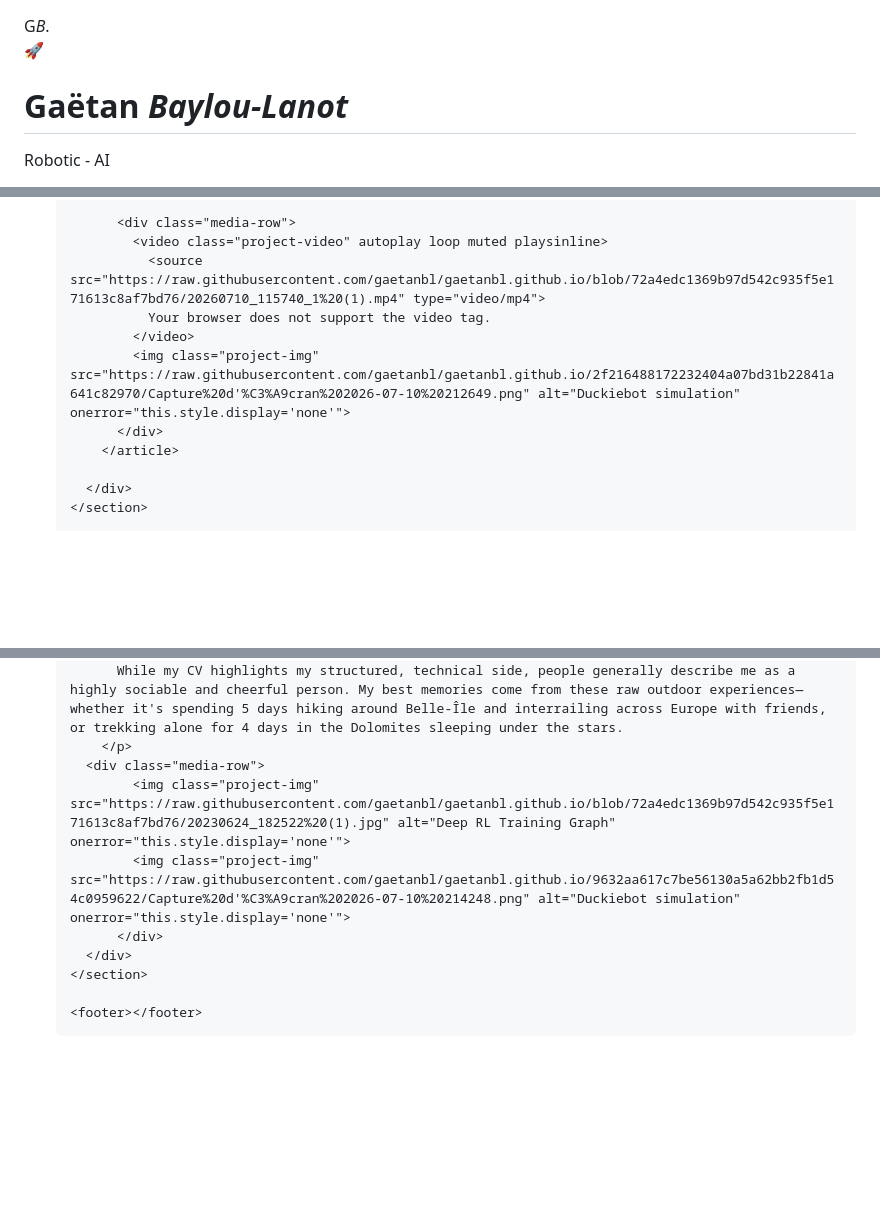
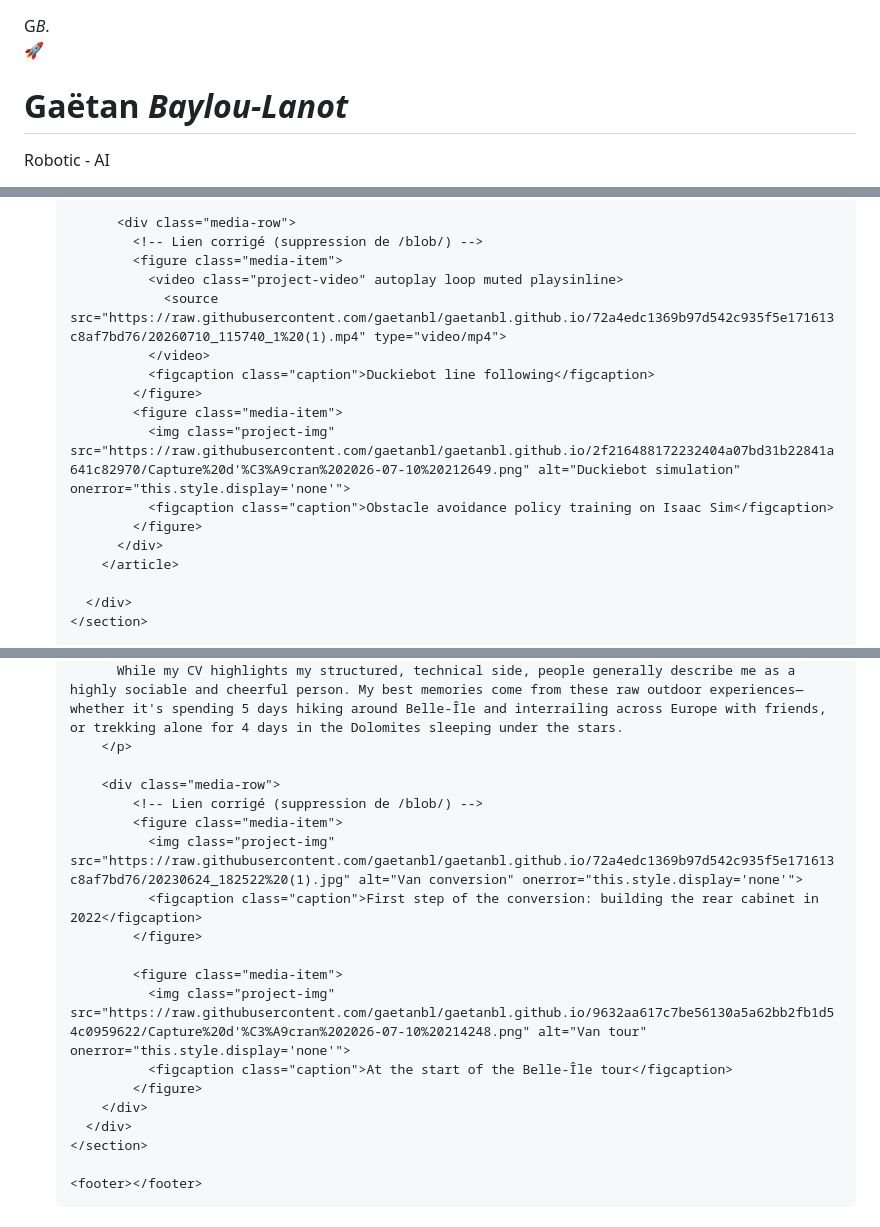
Before and after one commit to gaetanbl/gaetanbl.github.io, a Markdown page: README.md, 3 parts joined by grey strips. Drawn GitHub-style; blank space fills up the shorter version.

```diff
--- a/README.md
+++ b/README.md
@@ -664,6 +664,22 @@
         width: 100%;
       }
     }
+
+    figure.media-item {
+      margin: 0;
+      display: flex;
+      flex-direction: column;
+      gap: 8px;
+      width: 100%;
+    }
+
+    figcaption.caption {
+      font-size: 0.85rem;
+      color: var(--text-secondary, #888); /* S'adaptera à ton thème */
+      text-align: center;
+      font-style: italic;
+      line-height: 1.4;
+    }
   </style>
 
   <!-- ── MOBILE HEADER ── -->
@@ -877,11 +911,17 @@
           <p>My last intership (and the best :)), I have learned a lot of things: docker, RL, USD Isaac lab and sim, WSL, RL, Actor-Critic Methods: SAC and PPO...</p>
 
           <div class="media-row">
-            <video class="project-video" autoplay loop muted playsinline>
-              <source src="https://raw.githubusercontent.com/gaetanbl/gaetanbl.github.io/blob/72a4edc1369b97d542c935f5e171613c8af7bd76/20260710_115740_1%20(1).mp4" type="video/mp4">
-              Your browser does not support the video tag.
-            </video>
-            <img class="project-img" src="https://raw.githubusercontent.com/gaetanbl/gaetanbl.github.io/2f216488172232404a07bd31b22841a641c82970/Capture%20d'%C3%A9cran%202026-07-10%20212649.png" alt="Duckiebot simulation" onerror="this.style.display='none'">
+            <!-- Lien corrigé (suppression de /blob/) -->
+            <figure class="media-item">
+              <video class="project-video" autoplay loop muted playsinline>
+                <source src="https://raw.githubusercontent.com/gaetanbl/gaetanbl.github.io/72a4edc1369b97d542c935f5e171613c8af7bd76/20260710_115740_1%20(1).mp4" type="video/mp4">
+              </video>
+              <figcaption class="caption">Duckiebot line following</figcaption>
+            </figure>
+            <figure class="media-item">
+              <img class="project-img" src="https://raw.githubusercontent.com/gaetanbl/gaetanbl.github.io/2f216488172232404a07bd31b22841a641c82970/Capture%20d'%C3%A9cran%202026-07-10%20212649.png" alt="Duckiebot simulation" onerror="this.style.display='none'">
+              <figcaption class="caption">Obstacle avoidance policy training on Isaac Sim</figcaption>
+            </figure>
           </div>
         </article>
 
@@ -902,10 +942,19 @@
         <p class="paragraph">
           While my CV highlights my structured, technical side, people generally describe me as a highly sociable and cheerful person. My best memories come from these raw outdoor experiences—whether it's spending 5 days hiking around Belle-Île and interrailing across Europe with friends, or trekking alone for 4 days in the Dolomites sleeping under the stars.
         </p>
-      <div class="media-row">
-            <img class="project-img" src="https://raw.githubusercontent.com/gaetanbl/gaetanbl.github.io/blob/72a4edc1369b97d542c935f5e171613c8af7bd76/20230624_182522%20(1).jpg" alt="Deep RL Training Graph" onerror="this.style.display='none'">
-            <img class="project-img" src="https://raw.githubusercontent.com/gaetanbl/gaetanbl.github.io/9632aa617c7be56130a5a62bb2fb1d54c0959622/Capture%20d'%C3%A9cran%202026-07-10%20214248.png" alt="Duckiebot simulation" onerror="this.style.display='none'">
-          </div>
+
+        <div class="media-row">
+            <!-- Lien corrigé (suppression de /blob/) -->
+            <figure class="media-item">
+              <img class="project-img" src="https://raw.githubusercontent.com/gaetanbl/gaetanbl.github.io/72a4edc1369b97d542c935f5e171613c8af7bd76/20230624_182522%20(1).jpg" alt="Van conversion" onerror="this.style.display='none'">
+              <figcaption class="caption">First step of the conversion: building the rear cabinet in 2022</figcaption>
+            </figure>
+
+            <figure class="media-item">
+              <img class="project-img" src="https://raw.githubusercontent.com/gaetanbl/gaetanbl.github.io/9632aa617c7be56130a5a62bb2fb1d54c0959622/Capture%20d'%C3%A9cran%202026-07-10%20214248.png" alt="Van tour" onerror="this.style.display='none'">
+              <figcaption class="caption">At the start of the Belle-Île tour</figcaption>
+            </figure>
+        </div>
       </div>
     </section>
 
```
Also changed, not shown: other parts of README.md (+33 -17 lines).
